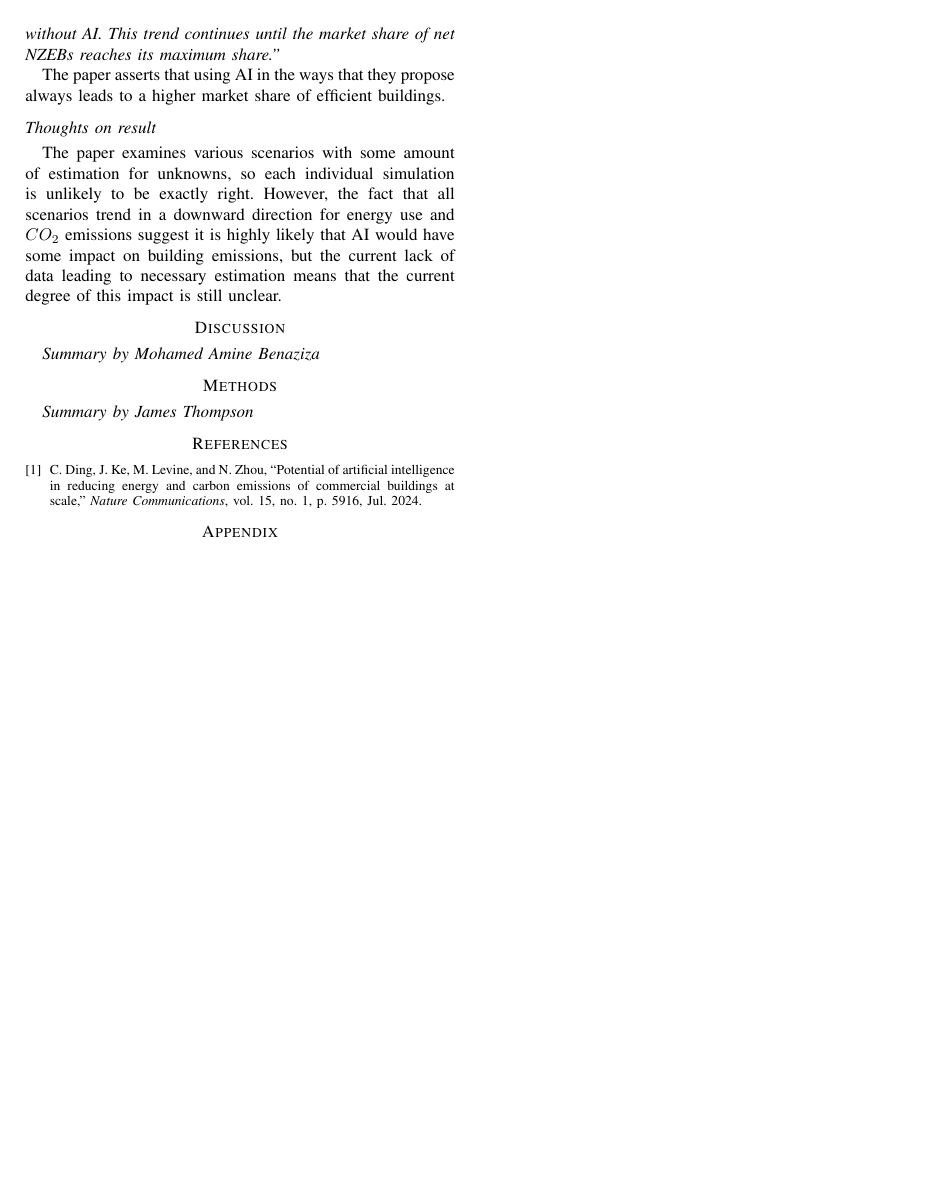
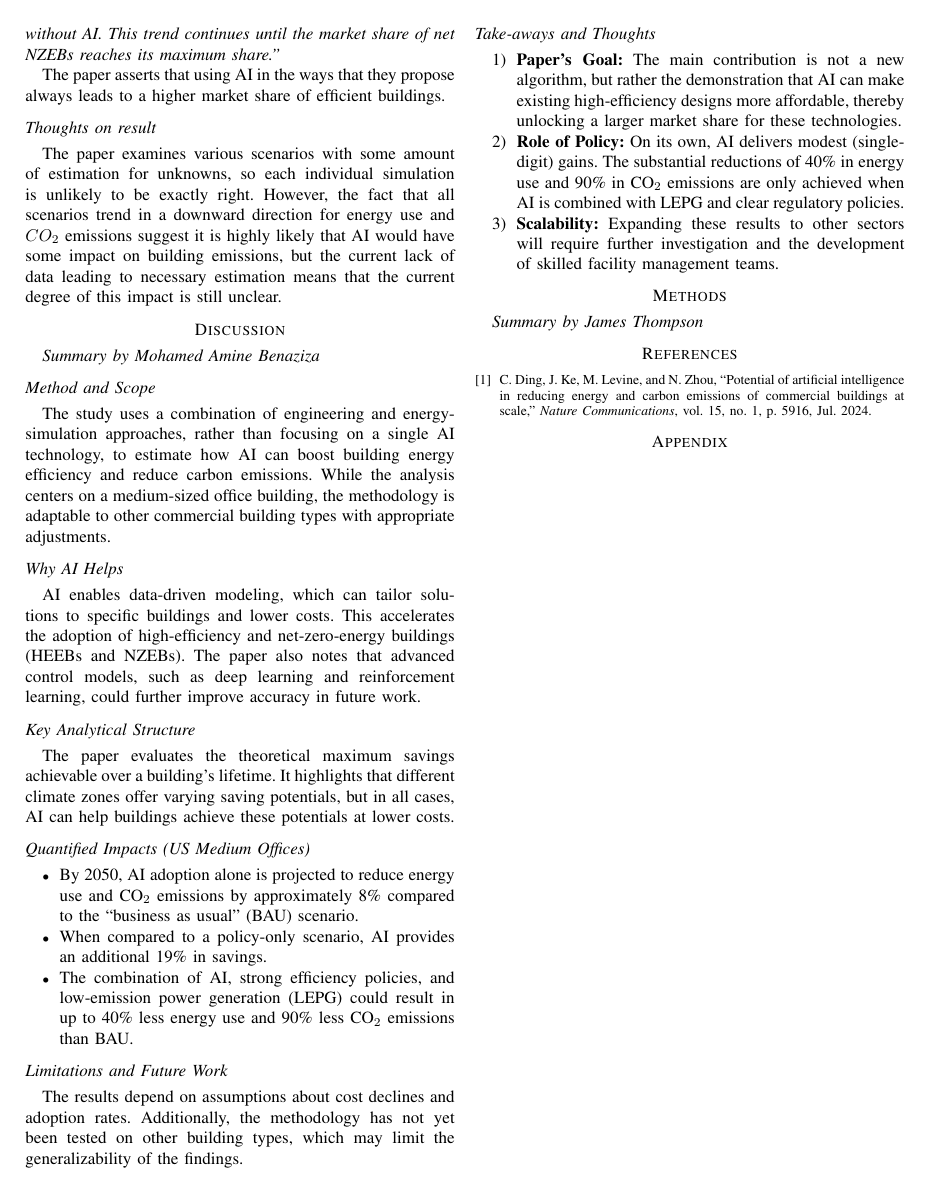
Before and after one commit to 1jamesthompson1/AIML430_seminar_1, a LaTeX paper (summary.tex): page 2 of 2. Compiled offline with pdfLaTeX; a missing font is replaced by an installed copy or a similar font; a LaTeX package or settings file that is missing is left out.

Commit message:
Anime's summary work
Latexified and reformatted by James

```diff
--- a/summary.tex
+++ b/summary.tex
@@ -102,6 +102,32 @@ The paper examines various scenarios with some amount of estimation for unknowns
 \section*{Discussion}
 \textit{Summary by Mohamed Amine Benaziza}
 
+\subsection*{Method and Scope}
+The study uses a combination of engineering and energy-simulation approaches, rather than focusing on a single AI technology, to estimate how AI can boost building energy efficiency and reduce carbon emissions. While the analysis centers on a medium-sized office building, the methodology is adaptable to other commercial building types with appropriate adjustments.
+
+\subsection*{Why AI Helps}
+AI enables data-driven modeling, which can tailor solutions to specific buildings and lower costs. This accelerates the adoption of high-efficiency and net-zero-energy buildings (HEEBs and NZEBs). The paper also notes that advanced control models, such as deep learning and reinforcement learning, could further improve accuracy in future work.
+
+\subsection*{Key Analytical Structure}
+The paper evaluates the theoretical maximum savings achievable over a building’s lifetime. It highlights that different climate zones offer varying saving potentials, but in all cases, AI can help buildings achieve these potentials at lower costs.
+
+\subsection*{Quantified Impacts (US Medium Offices)}
+\begin{itemize}
+    \item By 2050, AI adoption alone is projected to reduce energy use and CO$_2$ emissions by approximately 8\% compared to the “business as usual” (BAU) scenario.
+    \item When compared to a policy-only scenario, AI provides an additional 19\% in savings.
+    \item The combination of AI, strong efficiency policies, and low-emission power generation (LEPG) could result in up to 40\% less energy use and 90\% less CO$_2$ emissions than BAU.
+\end{itemize}
+
+\subsection*{Limitations and Future Work}
+The results depend on assumptions about cost declines and adoption rates. Additionally, the methodology has not yet been tested on other building types, which may limit the generalizability of the findings.
+
+\subsection*{Take-aways and Thoughts}
+\begin{enumerate}
+    \item \textbf{Paper’s Goal:} The main contribution is not a new algorithm, but rather the demonstration that AI can make existing high-efficiency designs more affordable, thereby unlocking a larger market share for these technologies.
+    \item \textbf{Role of Policy:} On its own, AI delivers modest (single-digit) gains. The substantial reductions of 40\% in energy use and 90\% in CO$_2$ emissions are only achieved when AI is combined with LEPG and clear regulatory policies.
+    \item \textbf{Scalability:} Expanding these results to other sectors will require further investigation and the development of skilled facility management teams.
+\end{enumerate}
+
 \section*{Methods}
 \textit{Summary by James Thompson}
 
```
Also changed, not shown: presentation.tex (+13 -0 lines), output/presentation.pdf, output/summary.pdf.
